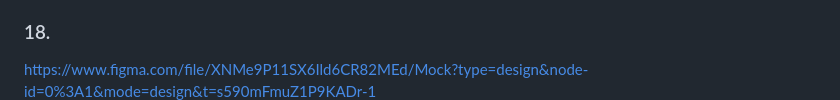
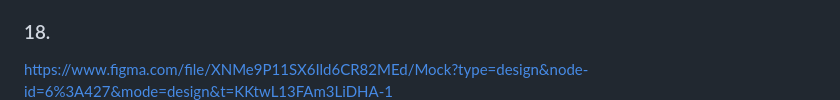
Before and after one commit to banban-22/spendWise_new, a Markdown page: SpendWise_plan.md, the part around the change. Rendered like a GitHub page.

Commit message:
fixed prototype

```diff
--- a/SpendWise_plan.md
+++ b/SpendWise_plan.md
@@ -291,7 +291,7 @@ The combination of the energetic orange color scheme, the readability and modern
 
 ### 18.
 
-https://www.figma.com/file/XNMe9P11SX6Ild6CR82MEd/Mock?type=design&node-id=0%3A1&mode=design&t=s590mFmuZ1P9KADr-1
+https://www.figma.com/file/XNMe9P11SX6Ild6CR82MEd/Mock?type=design&node-id=6%3A427&mode=design&t=KKtwL13FAm3LiDHA-1
 ![Mock_design](Mock_design.png)
 
 ## ERD
```
